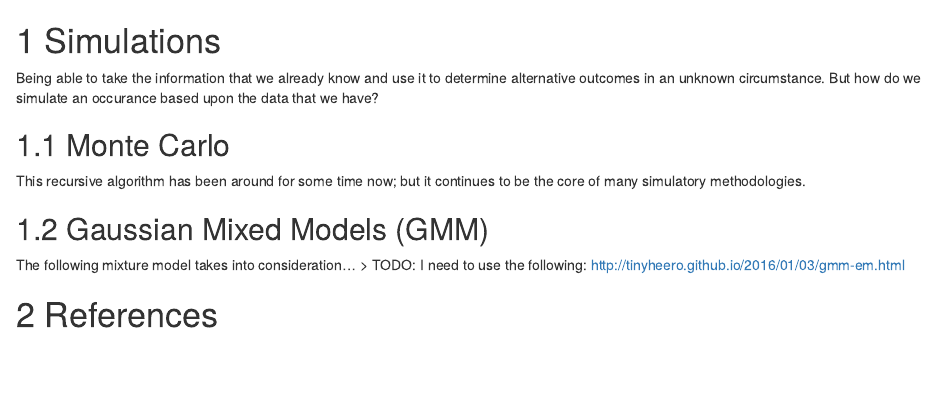
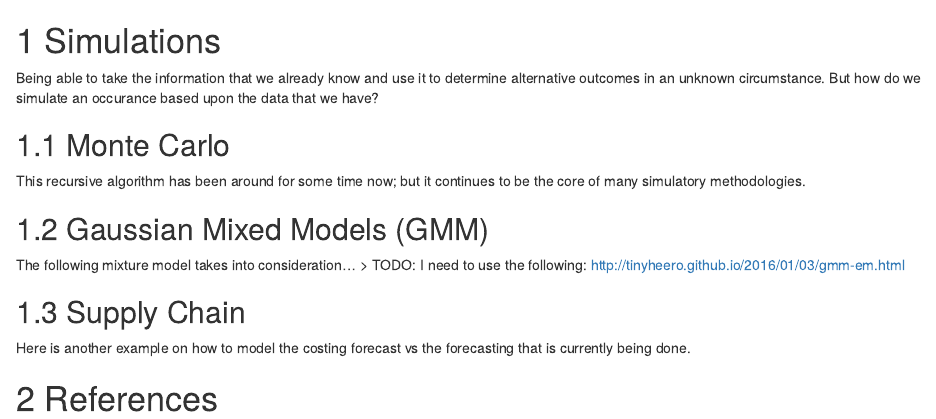
Before and after one commit to cdr6934/RetailMetricsInR, an R Markdown document (04-Simulations.Rmd): the page in a window 1100 px wide, from its top. Rendered offline with R 4.5, knitr and Pandoc, with nearby package versions; drawn as R Markdown's standard HTML page in place of the format the file asks for.

Commit message:
Added another day

```diff
--- a/04-Simulations.Rmd
+++ b/04-Simulations.Rmd
@@ -10,4 +10,7 @@ This recursive algorithm has been around for some time now; but it continues to
 The following mixture model takes into consideration...
 > TODO: I need to use the following: http://tinyheero.github.io/2016/01/03/gmm-em.html
 
+## Supply Chain
+Here is another example on how to model the costing forecast vs the forecasting that is currently being done.
+
 # References
```
